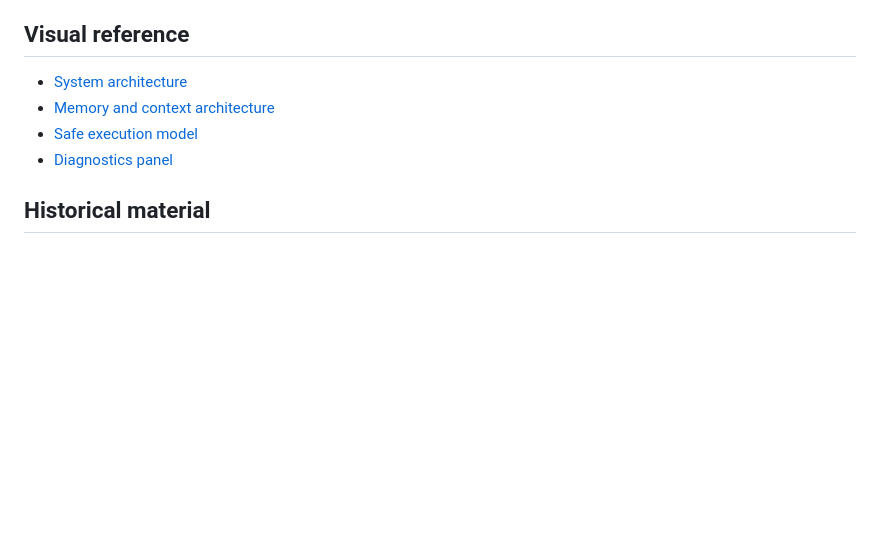
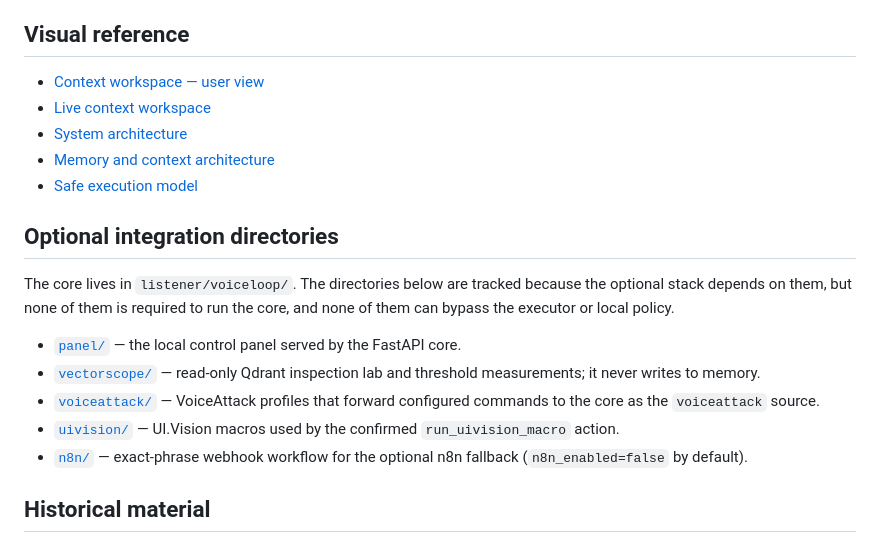
Before and after one commit to marcinromanowskilublin/VoiceLoop, a Markdown page: docs/README.md, the part around one of its changes. GitHub-like rendering; blank space fills up the shorter version.

```diff
--- a/docs/README.md
+++ b/docs/README.md
@@ -39,10 +39,27 @@ These contracts exist in code but do not grant execution authority.
 
 ## Visual reference
 
+- [Context workspace — user view](img/voiceloop-context-workspace.svg)
+- [Live context workspace](img/voiceloop-panel.png)
 - [System architecture](img/voiceloop-system-architecture.svg)
 - [Memory and context architecture](img/voiceloop-memory-architecture.svg)
 - [Safe execution model](img/voiceloop-safe-execution.svg)
-- [Diagnostics panel](img/voiceloop-panel.png)
+
+## Optional integration directories
+
+The core lives in `listener/voiceloop/`. The directories below are tracked
+because the optional stack depends on them, but none of them is required to run
+the core, and none of them can bypass the executor or local policy.
+
+- [`panel/`](../panel/) — the local control panel served by the FastAPI core.
+- [`vectorscope/`](../vectorscope/README.md) — read-only Qdrant inspection lab
+  and threshold measurements; it never writes to memory.
+- [`voiceattack/`](../voiceattack/INSTRUKCJA.md) — VoiceAttack profiles that
+  forward configured commands to the core as the `voiceattack` source.
+- [`uivision/`](../uivision/) — UI.Vision macros used by the confirmed
+  `run_uivision_macro` action.
+- [`n8n/`](../n8n/) — exact-phrase webhook workflow for the optional n8n
+  fallback (`n8n_enabled=false` by default).
 
 ## Historical material
 
```
Also changed, not shown: other parts of docs/README.md (+2 -2 lines), README.md (+53 -33 lines), docs/img/voiceloop-panel.png, 8 other files.
